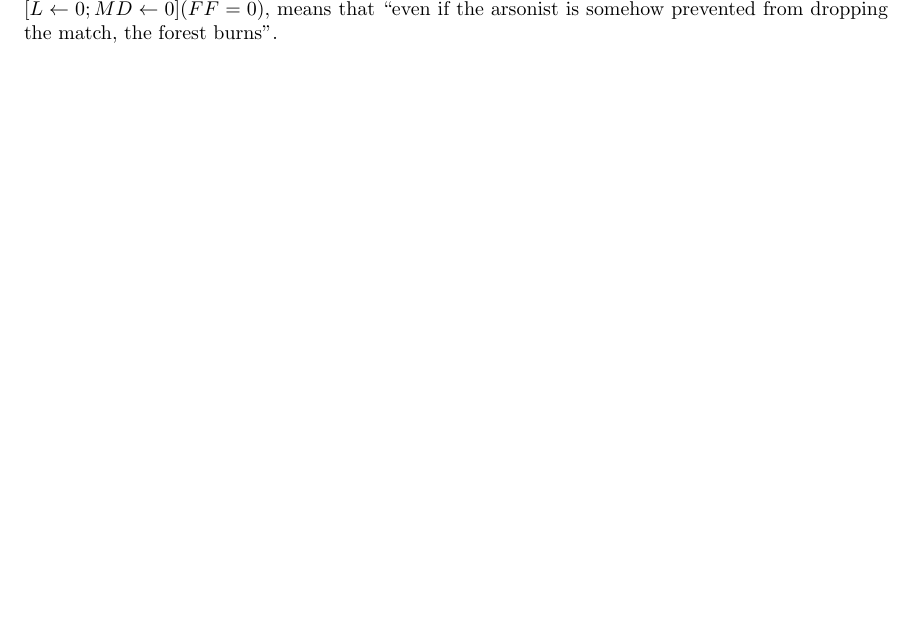
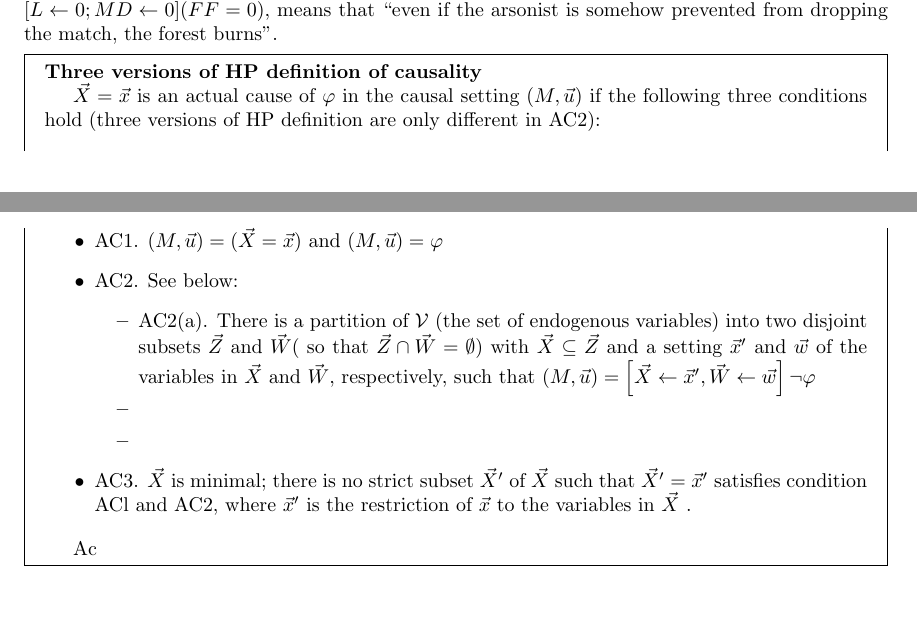
Before and after one commit to GaoFangshu/Reading_Notes, a LaTeX document (Actual Causality/reading notes.tex): part of page 2 of 2 before the commit and two parts of pages 2 and 3 of 3 after it, the two joined at a grey line, cut so that both start at the same text, the shorter picture padded with empty space. Compiled offline with pdfLaTeX.

Commit message:
update AC

```diff
--- a/Actual Causality/reading notes.tex
+++ b/Actual Causality/reading notes.tex
@@ -88,4 +88,25 @@ Let $(M, \vec{u}) \models \psi$ if the causal formula $\psi$ is true in the \tex
 
 The notation $(M, \vec{u}) \models \varphi$ is standard in the logic and philosophy communities. In the example of forest fire, $M^{d}$ is the disjunctive model. $\left(M^{d},(1,1)\right) \models [MD \leftarrow 0](FF=1)$, or $\left(M_{M D \leftarrow 0}^{d},(1,1)\right) \models [L \leftarrow 0 ; M D \leftarrow 0](F F=0)$, means that ``even if the arsonist is somehow prevented from dropping the match, the forest burns''.
 
+\begin{mdframed}
+\textbf{Three versions of HP definition of causality}
+
+	$\vec{X}=\vec{x}$ is an actual cause of $\varphi$ in the causal setting $(M, \vec{u})$ if the following three conditions hold (three versions of HP definition are only different in AC2):
+
+	\begin{itemize}
+		\item AC1. $(M, \vec{u})=(\vec{X}=\vec{x})$ and $(M, \vec{u})=\varphi$
+		\item AC2. See below:
+		\begin{itemize}
+		\item AC2(a). There is a partition of $\mathcal{V}$ (the set of endogenous variables) into two disjoint subsets $\vec{Z}$ and $\vec{W}($ so that $\vec{Z} \cap \vec{W}=\emptyset)$ with $\vec{X} \subseteq \vec{Z}$ and a setting $\vec{x}^{\prime}$ and $\vec{w}$ of the variables in $\vec{X}$ and $\vec{W},$ respectively, such that $(M, \vec{u})=\left[\vec{X} \leftarrow \vec{x}^{\prime}, \vec{W} \leftarrow \vec{w}\right] \neg \varphi$
+		\item
+		\item
+		\end{itemize}
+		\item AC3. $\vec{X}$ is minimal; there is no strict subset $\vec{X}^{\prime}$ of $\vec{X}$ such that $\vec{X}^{\prime}=\vec{x}^{\prime}$ satisfies condition
+		ACl and AC2, where $\vec{x}^{\prime}$ is the restriction of $\vec{x}$ to the variables in $\vec{X}$ .
+	\end{itemize}
+
+Ac
+
+\end{mdframed}
+
 \end{document}
```
Also changed, not shown: Actual Causality/reading notes.pdf.
